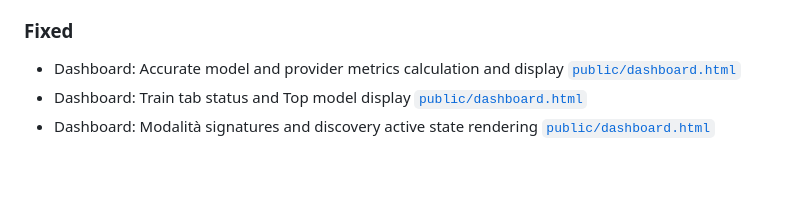
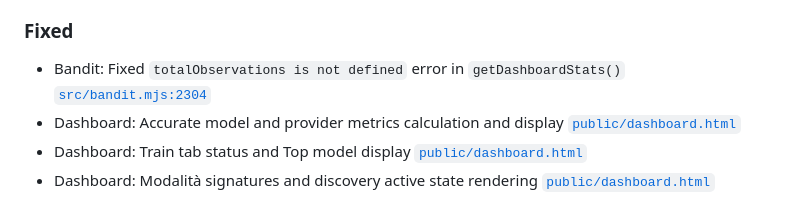
Before and after one commit to CherrugDeveloper/omniroute-bandit-proxy, a Markdown page: CHANGELOG.md, the part around the change. Drawn GitHub-style; blank space fills up the shorter version.

Commit message:
docs: normalize CHANGELOG.md formatting and add fix entry

```diff
--- a/CHANGELOG.md
+++ b/CHANGELOG.md
@@ -17,6 +17,7 @@ and this project adheres to [Semantic Versioning](https://semver.org/spec/v2.0.0
 - Documentation: Updated [`../../.roo/commands/auto-git.md`](../../.roo/commands/auto-git.md:1) to follow Keep a Changelog 1.1.0 and cover full project history
 
 ### Fixed
+- Bandit: Fixed `totalObservations is not defined` error in `getDashboardStats()` [`src/bandit.mjs:2304`](src/bandit.mjs:2304)
 - Dashboard: Accurate model and provider metrics calculation and display [`public/dashboard.html`](public/dashboard.html:1058)
 - Dashboard: Train tab status and Top model display [`public/dashboard.html`](public/dashboard.html:1318)
 - Dashboard: Modalità signatures and discovery active state rendering [`public/dashboard.html`](public/dashboard.html:1367)
```
